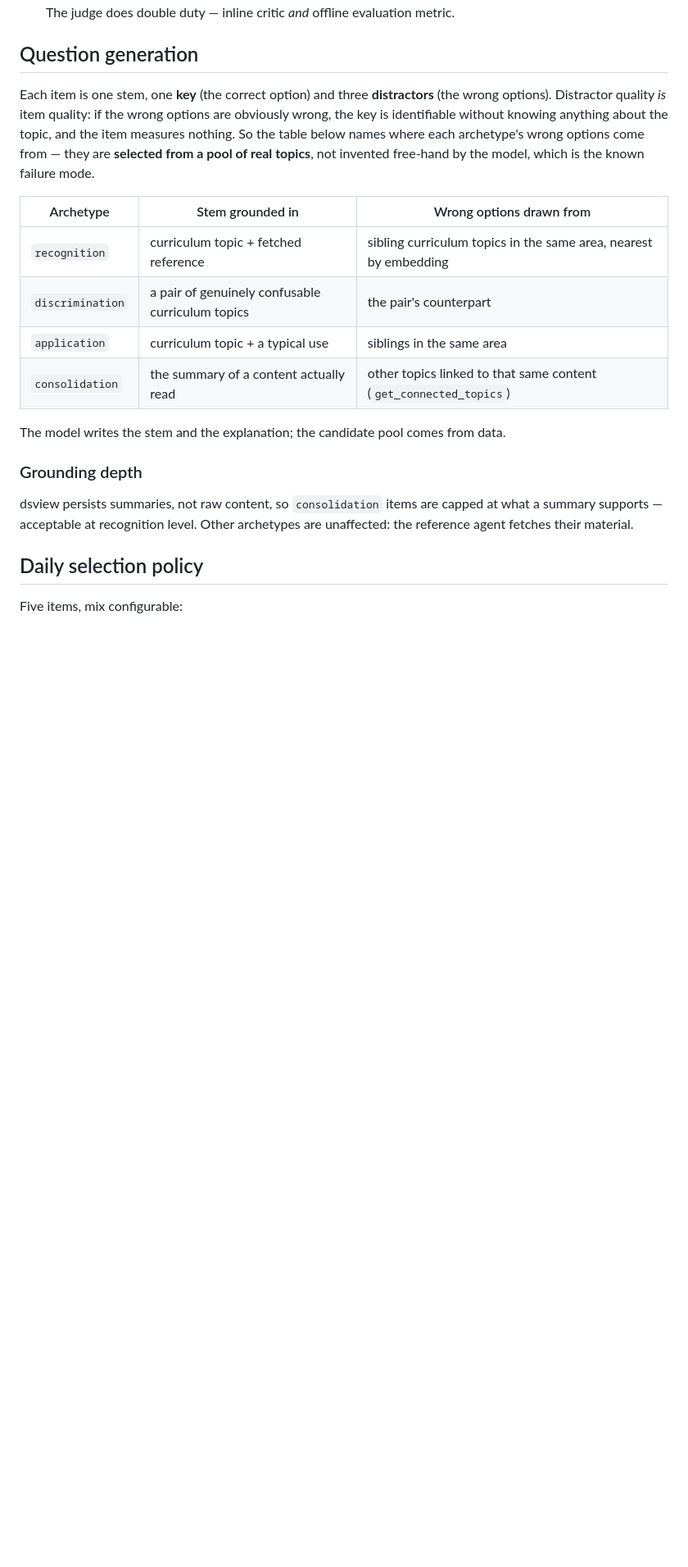
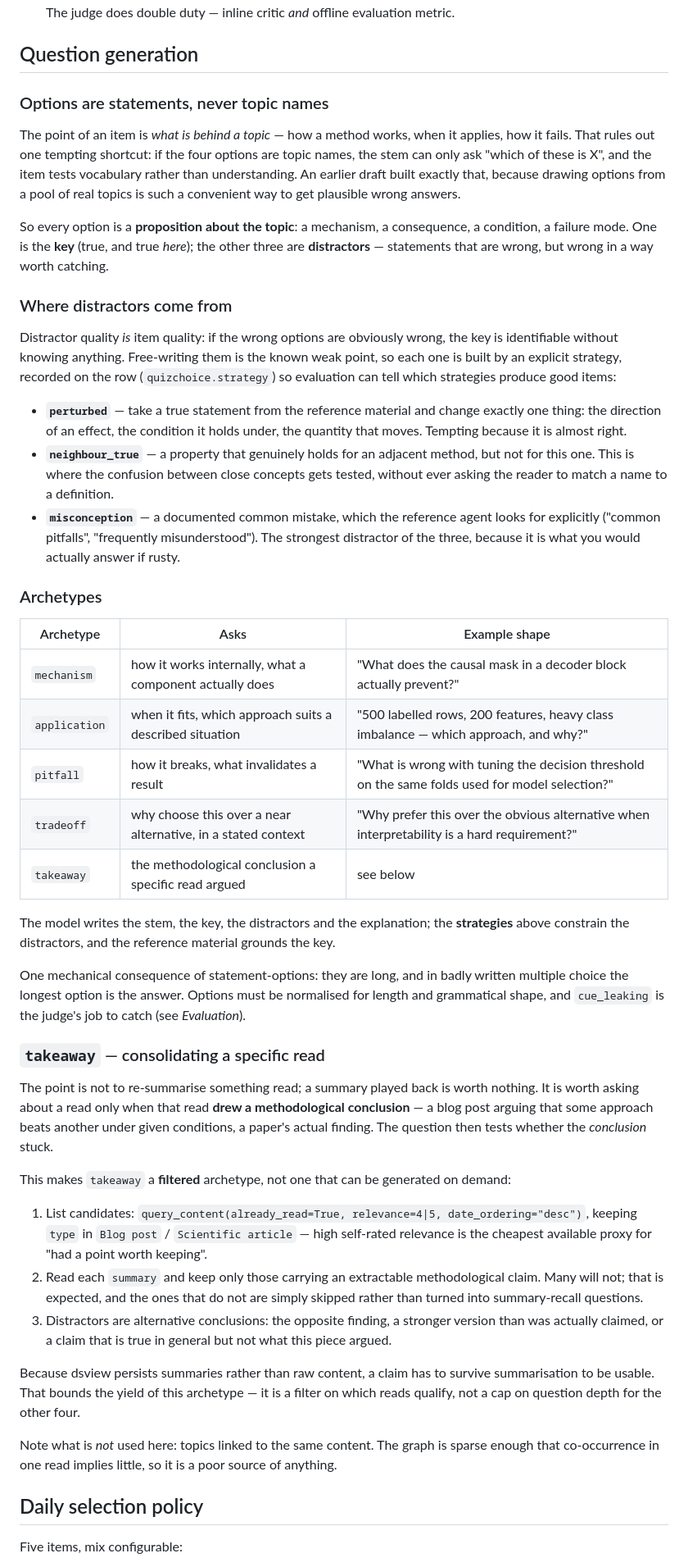
Before and after one commit to tdurouchoux/dsview, a Markdown page: docs/learning_app_design.md, the part around one of its changes. Shown at 82% size. Rendered like a GitHub page; blank space fills up the shorter version.

Commit message:
Make options statements rather than topic names
Drawing wrong options from a pool of real topics forced every stem into
"which of these is X", so the items tested vocabulary instead of
understanding. Options are now propositions about the topic and the
archetypes ask what is behind it: mechanism, application, pitfall, tradeoff.
Topic discrimination as an item shape is dropped.

Distractors were the reason for the topic pool, so they now get explicit
strategies instead: perturb a true statement on one axis, take a property
that genuinely holds for an adjacent method, or use a documented
misconception. The strategy is stored per choice so evaluation can compare
them. Statement options also make length a cue, which the judge must catch.

Consolidation becomes takeaway and is reframed: replaying a summary is
worthless, so it only applies to reads that drew a methodological
conclusion, selected from blog posts and articles already read and rated
highly relevant, then filtered on whether a claim survives in the summary.
Reads that do not qualify are skipped. Topics sharing a content are no
longer used for anything, the graph being too sparse for co-occurrence to
mean much.

Also drops the entity resolution log for good: with no name matching item
shape left, a catalogue of confusable pairs has nothing to attach to.

Co-Authored-By: Claude Opus 5 <noreply@anthropic.com>
Claude-Session: https://claude.ai/code/session_01Lttfudtt6NF3BJx6fvyMfE

```diff
--- a/docs/learning_app_design.md
+++ b/docs/learning_app_design.md
@@ -227,26 +232,76 @@ assignment at insert is the simpler fix when there is no reason not to.
 
 ## Question generation
 
-Each item is one stem, one **key** (the correct option) and three **distractors** (the wrong
-options). Distractor quality *is* item quality: if the wrong options are obviously wrong, the key is
-identifiable without knowing anything about the topic, and the item measures nothing. So the table
-below names where each archetype's wrong options come from — they are **selected from a pool of real
-topics**, not invented free-hand by the model, which is the known failure mode.
+### Options are statements, never topic names
 
-| Archetype | Stem grounded in | Wrong options drawn from |
+The point of an item is *what is behind a topic* — how a method works, when it applies, how it
+fails. That rules out one tempting shortcut: if the four options are topic names, the stem can only
+ask "which of these is X", and the item tests vocabulary rather than understanding. An earlier draft
+built exactly that, because drawing options from a pool of real topics is such a convenient way to
+get plausible wrong answers.
+
+So every option is a **proposition about the topic**: a mechanism, a consequence, a condition, a
+failure mode. One is the **key** (true, and true *here*); the other three are **distractors** —
+statements that are wrong, but wrong in a way worth catching.
+
+### Where distractors come from
+
+Distractor quality *is* item quality: if the wrong options are obviously wrong, the key is
+identifiable without knowing anything. Free-writing them is the known weak point, so each one is
+built by an explicit strategy, recorded on the row (`quizchoice.strategy`) so evaluation can tell
+which strategies produce good items:
+
+- **`perturbed`** — take a true statement from the reference material and change exactly one thing:
+  the direction of an effect, the condition it holds under, the quantity that moves. Tempting
+  because it is almost right.
+- **`neighbour_true`** — a property that genuinely holds for an adjacent method, but not for this
+  one. This is where the confusion between close concepts gets tested, without ever asking the
+  reader to match a name to a definition.
+- **`misconception`** — a documented common mistake, which the reference agent looks for explicitly
+  ("common pitfalls", "frequently misunderstood"). The strongest distractor of the three, because it
+  is what you would actually answer if rusty.
+
+### Archetypes
+
+| Archetype | Asks | Example shape |
 |---|---|---|
-| `recognition` | curriculum topic + fetched reference | sibling curriculum topics in the same area, nearest by embedding |
-| `discrimination` | a pair of genuinely confusable curriculum topics | the pair's counterpart |
-| `application` | curriculum topic + a typical use | siblings in the same area |
-| `consolidation` | the summary of a content actually read | other topics linked to that same content (`get_connected_topics`) |
+| `mechanism` | how it works internally, what a component actually does | "What does the causal mask in a decoder block actually prevent?" |
+| `application` | when it fits, which approach suits a described situation | "500 labelled rows, 200 features, heavy class imbalance — which approach, and why?" |
+| `pitfall` | how it breaks, what invalidates a result | "What is wrong with tuning the decision threshold on the same folds used for model selection?" |
+| `tradeoff` | why choose this over a near alternative, in a stated context | "Why prefer this over the obvious alternative when interpretability is a hard requirement?" |
+| `takeaway` | the methodological conclusion a specific read argued | see below |
 
-The model writes the stem and the explanation; the candidate pool comes from data.
+The model writes the stem, the key, the distractors and the explanation; the **strategies** above
+constrain the distractors, and the reference material grounds the key.
 
-### Grounding depth
+One mechanical consequence of statement-options: they are long, and in badly written multiple choice
+the longest option is the answer. Options must be normalised for length and grammatical shape, and
+`cue_leaking` is the judge's job to catch (see *Evaluation*).
 
-dsview persists summaries, not raw content, so `consolidation` items are capped at what a summary
-supports — acceptable at recognition level. Other archetypes are unaffected: the reference agent
-fetches their material.
+### `takeaway` — consolidating a specific read
+
+The point is not to re-summarise something read; a summary played back is worth nothing. It is worth
+asking about a read only when that read **drew a methodological conclusion** — a blog post arguing
+that some approach beats another under given conditions, a paper's actual finding. The question then
+tests whether the *conclusion* stuck.
+
+This makes `takeaway` a **filtered** archetype, not one that can be generated on demand:
+
+1. List candidates: `query_content(already_read=True, relevance=4|5, date_ordering="desc")`, keeping
+   `type` in `Blog post` / `Scientific article` — high self-rated relevance is the cheapest available
+   proxy for "had a point worth keeping".
+2. Read each `summary` and keep only those carrying an extractable methodological claim. Many will
+   not; that is expected, and the ones that do not are simply skipped rather than turned into
+   summary-recall questions.
+3. Distractors are alternative conclusions: the opposite finding, a stronger version than was
+   actually claimed, or a claim that is true in general but not what this piece argued.
+
+Because dsview persists summaries rather than raw content, a claim has to survive summarisation to
+be usable. That bounds the yield of this archetype — it is a filter on which reads qualify, not a
+cap on question depth for the other four.
+
+Note what is *not* used here: topics linked to the same content. The graph is sparse enough that
+co-occurrence in one read implies little, so it is a poor source of anything.
 
 ## Daily selection policy
 
```
Also changed, not shown: other parts of docs/learning_app_design.md (+22 -15 lines).
